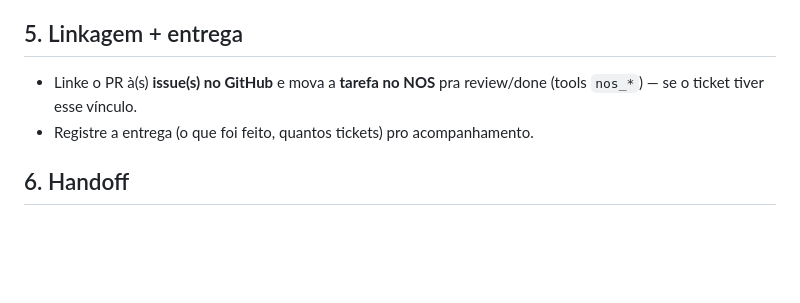
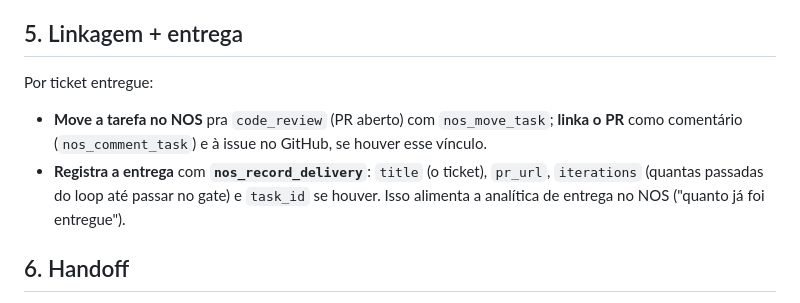
Before and after one commit to Falcao-Tech/noclaf-skills, a Markdown page: commands/dev/build.md, the part around the change. Drawn GitHub-style; blank space fills up the shorter version.

Commit message:
feat: improve build command

```diff
--- a/commands/dev/build.md
+++ b/commands/dev/build.md
@@ -64,9 +64,13 @@ ausente/não autenticado → commit + push seguem; imprima o comando do PR pro h
 
 ## 5. Linkagem + entrega
 
-- Linke o PR à(s) **issue(s) no GitHub** e mova a **tarefa no NOS** pra review/done (tools
-  `nos_*`) — se o ticket tiver esse vínculo.
-- Registre a entrega (o que foi feito, quantos tickets) pro acompanhamento.
+Por ticket entregue:
+
+- **Move a tarefa no NOS** pra `code_review` (PR aberto) com `nos_move_task`; **linka o PR**
+  como comentário (`nos_comment_task`) e à issue no GitHub, se houver esse vínculo.
+- **Registra a entrega** com **`nos_record_delivery`**: `title` (o ticket), `pr_url`,
+  `iterations` (quantas passadas do loop até passar no gate) e `task_id` se houver. Isso
+  alimenta a analítica de entrega no NOS ("quanto já foi entregue").
 
 ## 6. Handoff
 
```
